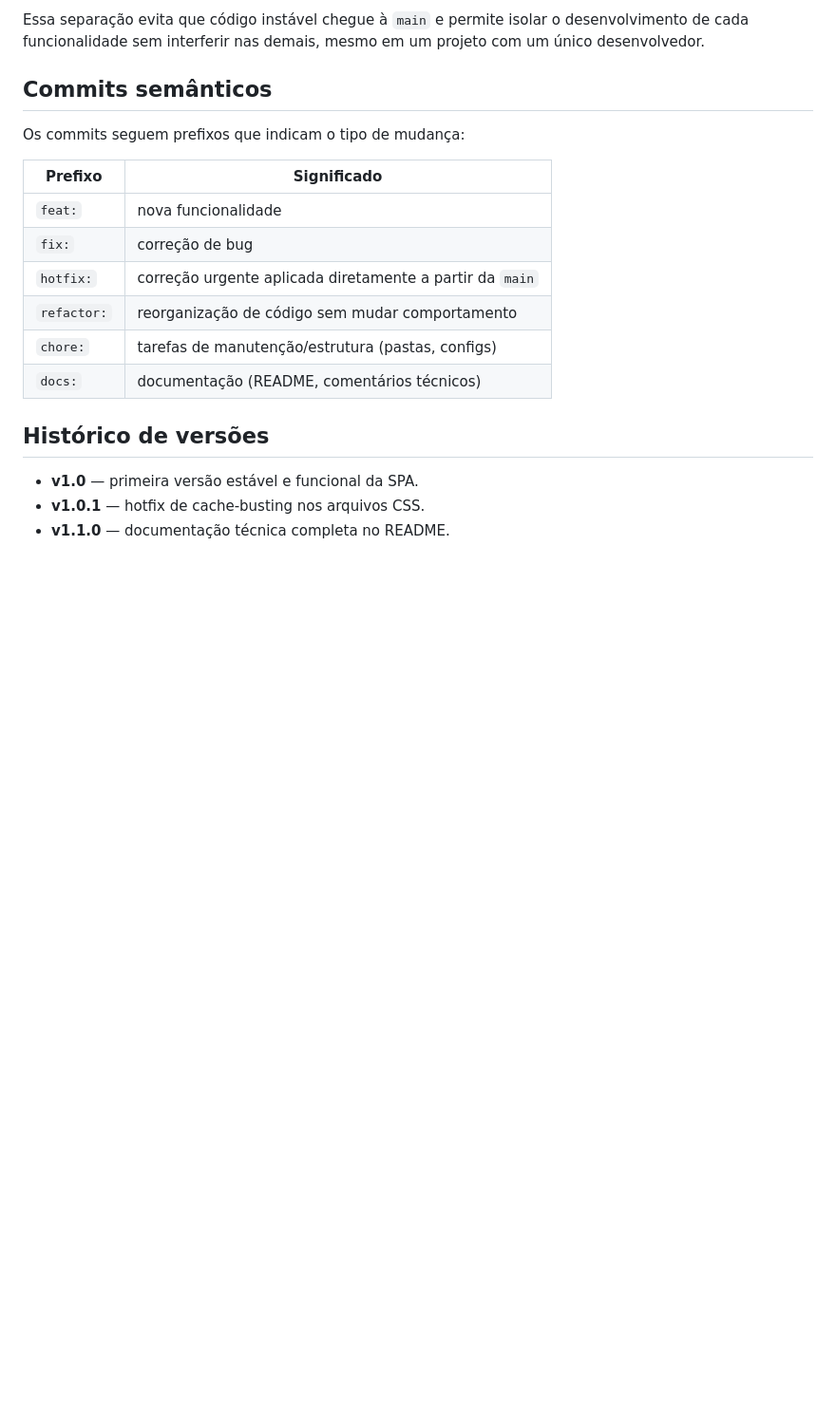
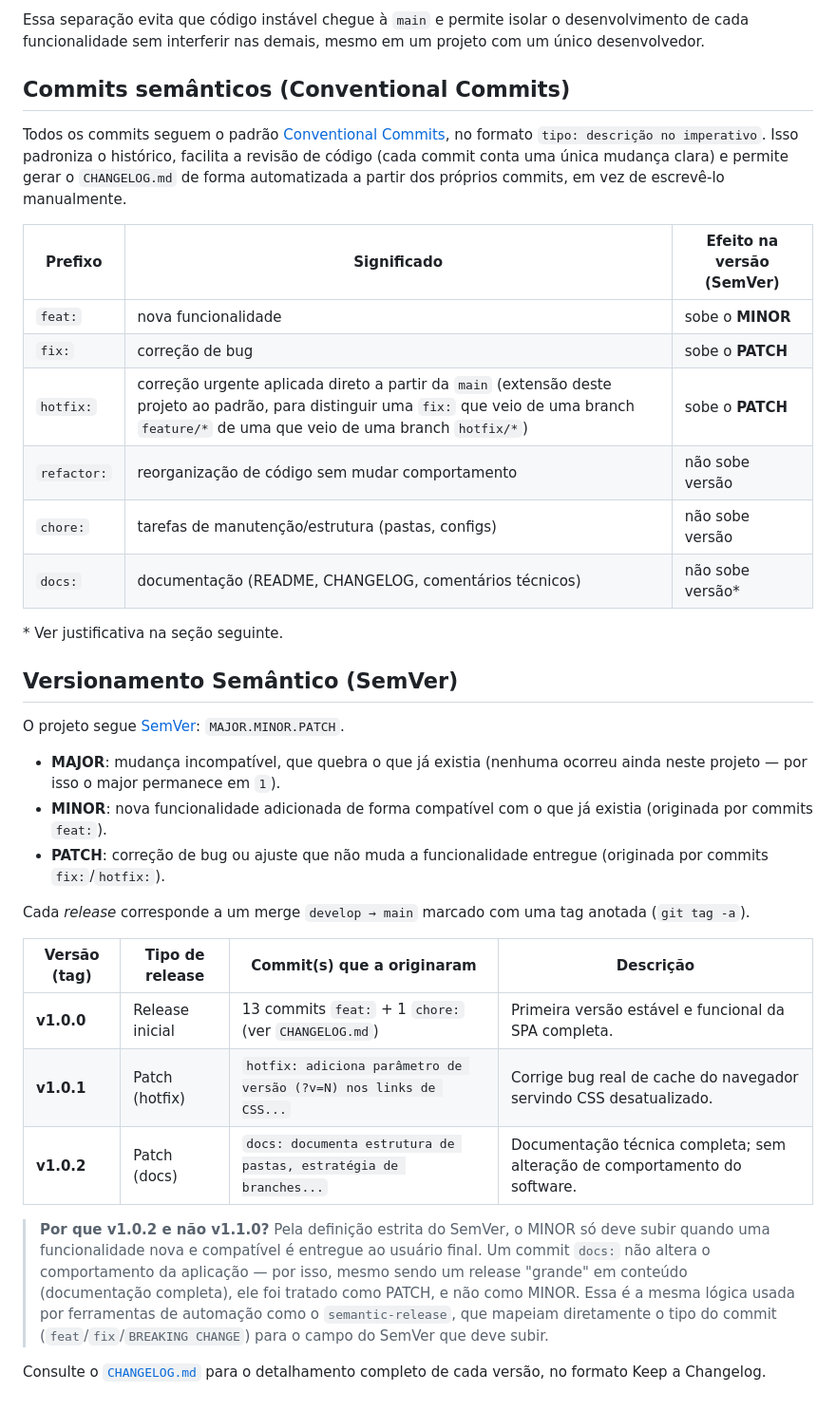
Before and after one commit to Gustavo30dev/pata-amiga, a Markdown page: README.md, the part around the change. Shown at 95% size. Drawn GitHub-style; blank space fills up the shorter version.

Commit message:
docs: adiciona CHANGELOG.md (Keep a Changelog) e documenta a estratégia de Conventional Commits + Versionamento Semântico no README

```diff
--- a/README.md
+++ b/README.md
@@ -67,21 +67,53 @@ Essa separação evita que código instável chegue à `main` e permite isolar o
 desenvolvimento de cada funcionalidade sem interferir nas demais, mesmo em um
 projeto com um único desenvolvedor.
 
-## Commits semânticos
+## Commits semânticos (Conventional Commits)
 
-Os commits seguem prefixos que indicam o tipo de mudança:
+Todos os commits seguem o padrão [Conventional Commits](https://www.conventionalcommits.org/pt-br/),
+no formato `tipo: descrição no imperativo`. Isso padroniza o histórico,
+facilita a revisão de código (cada commit conta uma única mudança clara) e
+permite gerar o `CHANGELOG.md` de forma automatizada a partir dos próprios
+commits, em vez de escrevê-lo manualmente.
 
-| Prefixo    | Significado                                             |
-|------------|------------------------------------------------------------|
-| `feat:`    | nova funcionalidade                                        |
-| `fix:`     | correção de bug                                            |
-| `hotfix:`  | correção urgente aplicada diretamente a partir da `main`   |
-| `refactor:`| reorganização de código sem mudar comportamento            |
-| `chore:`   | tarefas de manutenção/estrutura (pastas, configs)           |
-| `docs:`    | documentação (README, comentários técnicos)                |
+| Prefixo     | Significado                                                | Efeito na versão (SemVer) |
+|-------------|-------------------------------------------------------------|----------------------------|
+| `feat:`     | nova funcionalidade                                         | sobe o **MINOR**           |
+| `fix:`      | correção de bug                                              | sobe o **PATCH**           |
+| `hotfix:`   | correção urgente aplicada direto a partir da `main` (extensão deste projeto ao padrão, para distinguir uma `fix:` que veio de uma branch `feature/*` de uma que veio de uma branch `hotfix/*`) | sobe o **PATCH** |
+| `refactor:` | reorganização de código sem mudar comportamento              | não sobe versão            |
+| `chore:`    | tarefas de manutenção/estrutura (pastas, configs)             | não sobe versão            |
+| `docs:`     | documentação (README, CHANGELOG, comentários técnicos)       | não sobe versão\*          |
 
-## Histórico de versões
+\* Ver justificativa na seção seguinte.
 
-- **v1.0** — primeira versão estável e funcional da SPA.
-- **v1.0.1** — hotfix de cache-busting nos arquivos CSS.
-- **v1.1.0** — documentação técnica completa no README.
+## Versionamento Semântico (SemVer)
+
+O projeto segue [SemVer](https://semver.org/lang/pt-BR/): `MAJOR.MINOR.PATCH`.
+
+- **MAJOR**: mudança incompatível, que quebra o que já existia (nenhuma
+  ocorreu ainda neste projeto — por isso o major permanece em `1`).
+- **MINOR**: nova funcionalidade adicionada de forma compatível com o que já
+  existia (originada por commits `feat:`).
+- **PATCH**: correção de bug ou ajuste que não muda a funcionalidade
+  entregue (originada por commits `fix:`/`hotfix:`).
+
+Cada *release* corresponde a um merge `develop → main` marcado com uma tag
+anotada (`git tag -a`).
+
+| Versão (tag) | Tipo de release | Commit(s) que a originaram | Descrição |
+|--------------|------------------|------------------------------|-----------|
+| **v1.0.0**   | Release inicial  | 13 commits `feat:` + 1 `chore:` (ver `CHANGELOG.md`) | Primeira versão estável e funcional da SPA completa. |
+| **v1.0.1**   | Patch (hotfix)   | `hotfix: adiciona parâmetro de versão (?v=N) nos links de CSS...` | Corrige bug real de cache do navegador servindo CSS desatualizado. |
+| **v1.0.2**   | Patch (docs)     | `docs: documenta estrutura de pastas, estratégia de branches...` | Documentação técnica completa; sem alteração de comportamento do software. |
+
+> **Por que v1.0.2 e não v1.1.0?** Pela definição estrita do SemVer, o MINOR
+> só deve subir quando uma funcionalidade nova e compatível é entregue ao
+> usuário final. Um commit `docs:` não altera o comportamento da aplicação —
+> por isso, mesmo sendo um release "grande" em conteúdo (documentação
+> completa), ele foi tratado como PATCH, e não como MINOR. Essa é a mesma
+> lógica usada por ferramentas de automação como o `semantic-release`, que
+> mapeiam diretamente o tipo do commit (`feat`/`fix`/`BREAKING CHANGE`) para
+> o campo do SemVer que deve subir.
+
+Consulte o [`CHANGELOG.md`](./CHANGELOG.md) para o detalhamento completo de
+cada versão, no formato Keep a Changelog.
```
Also changed, not shown: CHANGELOG.md (added, +55 -0 lines).
